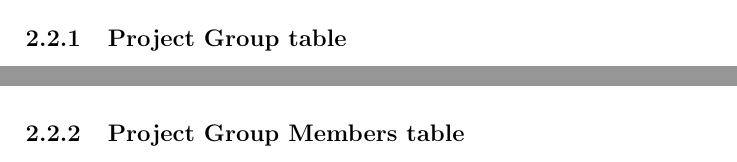
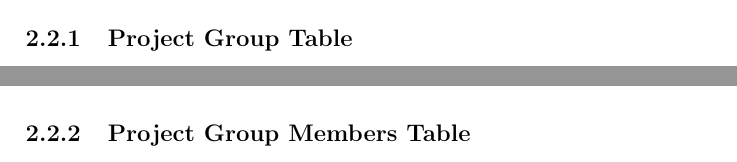
Before and after one commit to kimajakobsen/sw6-admin-group, a LaTeX thesis (report/oneside.tex, which reads report/input/design/database.tex): two parts of pages 18 and 19 of 43, joined at a grey line, cut so that both start at the same text. Compiled offline with pdfLaTeX; the source files are stored in an older character set and shown here as Unicode; a LaTeX package or settings file that is missing is left out.

Commit message:
corrections

```diff
--- a/report/input/design/database.tex
+++ b/report/input/design/database.tex
@@ -5,7 +5,7 @@ Our design will support the concepts that we have introduced, namely project gro
 
 Recall that we are designing to comply with a relational database, more specifically an SQL database as described in \secref{sub:constraints}.
 
-\subsection{Project Group table}
+\subsection{Project Group Table}
 \label{sub:dbProjectGroup}
 A project group is an entity that consists of different elements.
 How these elements are represented in the database is described here.
@@ -69,7 +69,7 @@ This illustrates the need for \field{longname}, since supervisors might find dif
 \end{figure}
 
 
-\subsection{Project Group Members table}
+\subsection{Project Group Members Table}
 \label{sub:dbProjectGroupMembers}
 As opposed to a project group a project group member is not an entity in its own right.
 A project group member is a user that is a member of a project group.
```
Also changed, not shown: report/input/implementation/manageProjectGroups.tex (+1 -1 lines).
